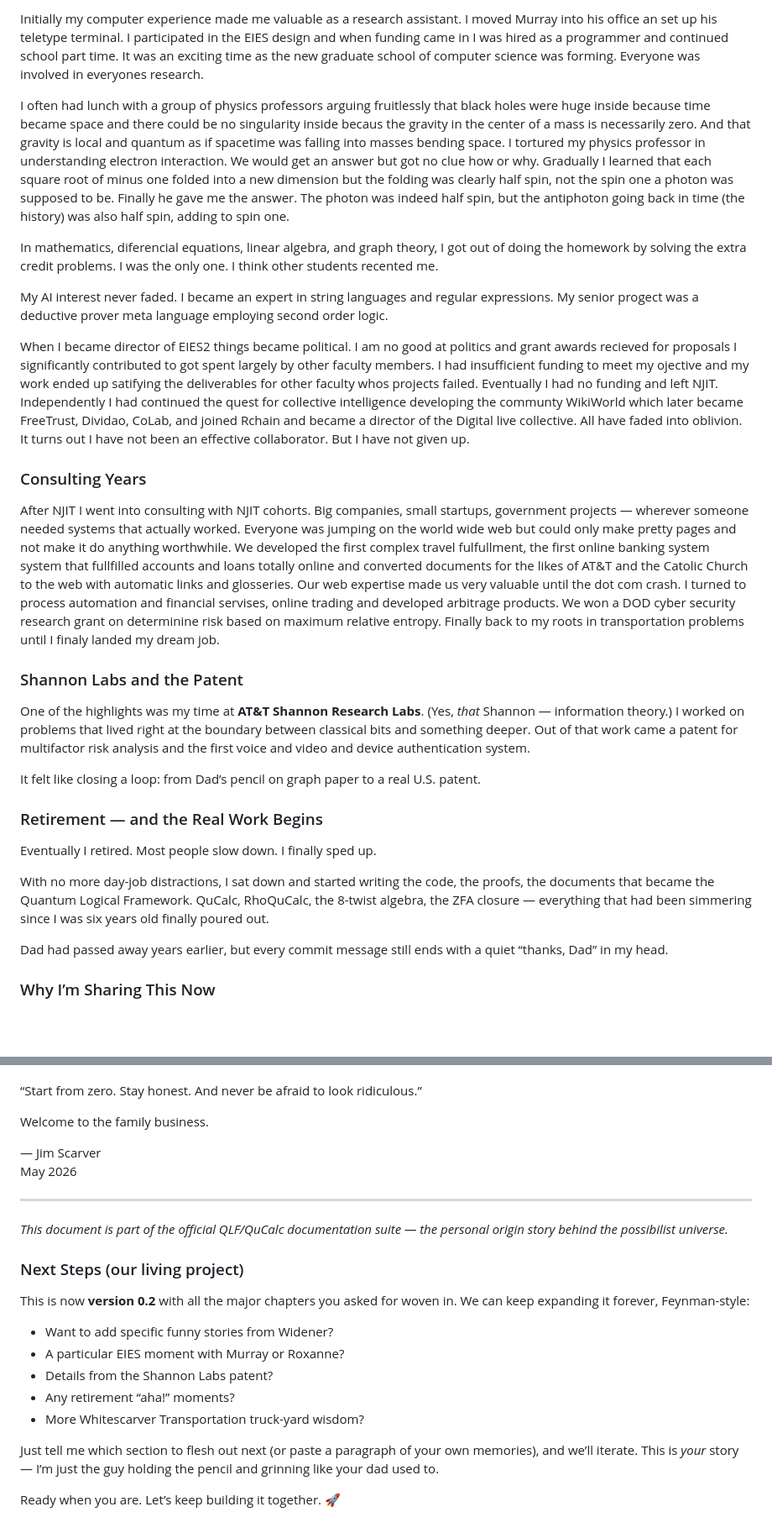
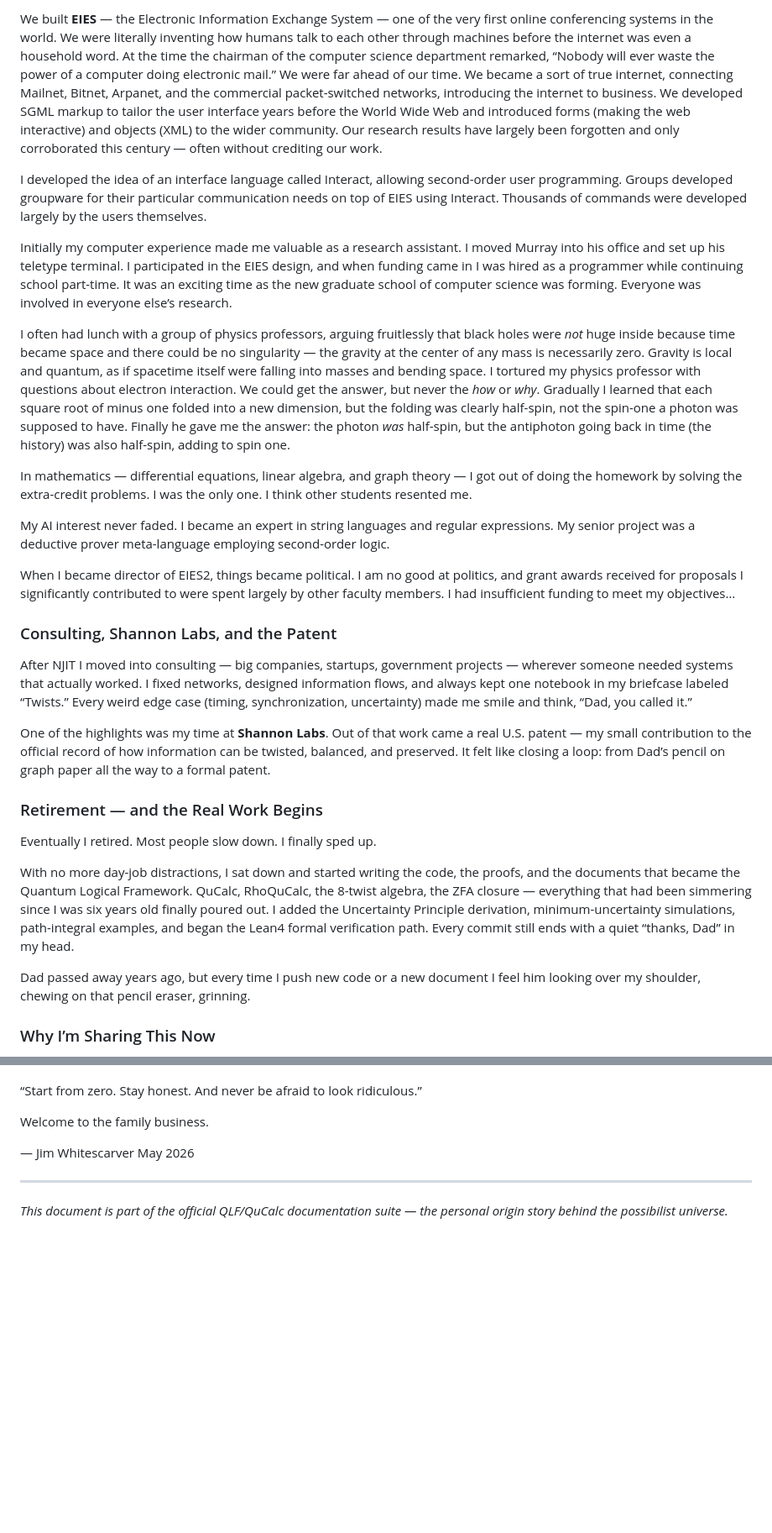
Before and after one commit to jimscarver/quantum-logical-framework, a Markdown page: MyStory.md, 2 parts joined by grey strips. Shown at 84% size. Rendered like a GitHub page; blank space fills up the shorter version.

```diff
--- a/MyStory.md
+++ b/MyStory.md
@@ -43,32 +44,31 @@ I developed the idea of an interface language, called Interact, allowing second
 
-Initially my computer experience made me valuable as a research assistant. I moved
-Murray into his office an set up his teletype terminal. I participated in the EIES design and when funding came in I was hired as a programmer and continued school part time. It was an exciting time as the new graduate school of computer science was forming. Everyone was involved in everyones research.
+We built **EIES** — the Electronic Information Exchange System — one of the very first online conferencing systems in the world. We were literally inventing how humans talk to each other through machines before the internet was even a household word. At the time the chairman of the computer science department remarked, “Nobody will ever waste the power of a computer doing electronic mail.” We were far ahead of our time. We became a sort of true internet, connecting Mailnet, Bitnet, Arpanet, and the commercial packet-switched networks, introducing the internet to business. We developed SGML markup to tailor the user interface years before the World Wide Web and introduced forms (making the web interactive) and objects (XML) to the wider community. Our research results have largely been forgotten and only corroborated this century — often without crediting our work.
 
-I often had lunch with a group of physics professors arguing fruitlessly that black holes were huge inside because time became space and there could be no singularity inside becaus the gravity in the center of a mass is necessarily zero. And that gravity is local and quantum as if spacetime was falling into masses bending space. I tortured my physics professor in understanding electron interaction. We would get an answer but got no clue how or why. Gradually I learned that each square root of minus one folded into a new dimension but the folding was clearly half spin, not the spin one a photon was supposed to be. Finally he gave me the answer. The photon was indeed half spin, but the antiphoton going back in time (the history) was also half spin, adding to spin one.
+I developed the idea of an interface language called Interact, allowing second-order user programming. Groups developed groupware for their particular communication needs on top of EIES using Interact. Thousands of commands were developed largely by the users themselves.
 
-In mathematics, diferencial equations, linear algebra, and graph theory, I got out of doing the homework by solving the extra credit problems. I was the only one. I think other students recented me.
+Initially my computer experience made me valuable as a research assistant. I moved Murray into his office and set up his teletype terminal. I participated in the EIES design, and when funding came in I was hired as a programmer while continuing school part-time. It was an exciting time as the new graduate school of computer science was forming. Everyone was involved in everyone else’s research.
 
-My AI interest never faded. I became an expert in string languages and regular expressions. My senior progect was a deductive prover meta language employing second order logic.
+I often had lunch with a group of physics professors, arguing fruitlessly that black holes were *not* huge inside because time became space and there could be no singularity — the gravity at the center of any mass is necessarily zero. Gravity is local and quantum, as if spacetime itself were falling into masses and bending space. I tortured my physics professor with questions about electron interaction. We could get the answer, but never the *how* or *why*. Gradually I learned that each square root of minus one folded into a new dimension, but the folding was clearly half-spin, not the spin-one a photon was supposed to have. Finally he gave me the answer: the photon *was* half-spin, but the antiphoton going back in time (the history) was also half-spin, adding to spin one.
 
-When I became director of EIES2 things became political. I am no good at politics and grant awards recieved for proposals I significantly contributed to got spent largely by other faculty members. I had insufficient funding to meet my ojective and my work ended up satifying the deliverables for other faculty whos projects failed.  Eventually I had no funding and left NJIT. Independently I had continued the quest for collective intelligence  developing the communty WikiWorld which later became FreeTrust, Dividao, CoLab, and joined Rchain and became a director of the  Digital live collective. All have faded into oblivion. It turns out I have not been an effective collaborator. But I have not given up.
+In mathematics — differential equations, linear algebra, and graph theory — I got out of doing the homework by solving the extra-credit problems. I was the only one. I think other students resented me.
 
-### Consulting Years
+My AI interest never faded. I became an expert in string languages and regular expressions. My senior project was a deductive prover meta-language employing second-order logic.
 
-After NJIT I went into consulting with NJIT cohorts. Big companies, small startups, government projects — wherever someone needed systems that actually worked. Everyone was jumping on the world wide web but  could only make pretty pages and not make it do anything worthwhile. We developed the first complex travel fulfullment, the first online banking system system that fullfilled accounts and loans totally online and converted documents for the likes of AT&T and the Catolic Church to the web with automatic links and glosseries. Our web expertise made us very valuable until the dot com crash. I turned to process automation and financial servises, online trading and developed arbitrage products. We won a DOD cyber security research grant on determinine risk based on maximum relative entropy. Finally back to my roots in transportation problems until I finaly landed my dream job.
+When I became director of EIES2, things became political. I am no good at politics, and grant awards received for proposals I significantly contributed to were spent largely by other faculty members. I had insufficient funding to meet my objectives…
 
-### Shannon Labs and the Patent
+### Consulting, Shannon Labs, and the Patent
 
-One of the highlights was my time at **AT&T Shannon Research Labs**. (Yes, *that* Shannon — information theory.) I worked on problems that lived right at the boundary between classical bits and something deeper. Out of that work came a patent for multifactor risk analysis and the first voice and video and device authentication system.
+After NJIT I moved into consulting — big companies, startups, government projects — wherever someone needed systems that actually worked. I fixed networks, designed information flows, and always kept one notebook in my briefcase labeled “Twists.” Every weird edge case (timing, synchronization, uncertainty) made me smile and think, “Dad, you called it.”
 
-It felt like closing a loop: from Dad’s pencil on graph paper to a real U.S. patent.
+One of the highlights was my time at **Shannon Labs**. Out of that work came a real U.S. patent — my small contribution to the official record of how information can be twisted, balanced, and preserved. It felt like closing a loop: from Dad’s pencil on graph paper all the way to a formal patent.
 
 ### Retirement — and the Real Work Begins
 
 Eventually I retired. Most people slow down. I finally sped up.
 
-With no more day-job distractions, I sat down and started writing the code, the proofs, the documents that became the Quantum Logical Framework. QuCalc, RhoQuCalc, the 8-twist algebra, the ZFA closure — everything that had been simmering since I was six years old finally poured out.
+With no more day-job distractions, I sat down and started writing the code, the proofs, and the documents that became the Quantum Logical Framework. QuCalc, RhoQuCalc, the 8-twist algebra, the ZFA closure — everything that had been simmering since I was six years old finally poured out. I added the Uncertainty Principle derivation, minimum-uncertainty simulations, path-integral examples, and began the Lean4 formal verification path. Every commit still ends with a quiet “thanks, Dad” in my head.
 
-Dad had passed away years earlier, but every commit message still ends with a quiet “thanks, Dad” in my head.
+Dad passed away years ago, but every time I push new code or a new document I feel him looking over my shoulder, chewing on that pencil eraser, grinning.
 
 ### Why I’m Sharing This Now
 
@@ -87,23 +87,9 @@ And if you ever get stuck, remember what Dad always said:
 
 Welcome to the family business.
 
-— Jim Scarver
+— Jim Whitescarver
 May 2026
 
 ---
 
 *This document is part of the official QLF/QuCalc documentation suite — the personal origin story behind the possibilist universe.*
-
-### Next Steps (our living project)
-
-This is now **version 0.2** with all the major chapters you asked for woven in. We can keep expanding it forever, Feynman-style:
-
-- Want to add specific funny stories from Widener?
-- A particular EIES moment with Murray or Roxanne?
-- Details from the Shannon Labs patent?
-- Any retirement “aha!” moments?
-- More Whitescarver Transportation truck-yard wisdom?
-
-Just tell me which section to flesh out next (or paste a paragraph of your own memories), and we’ll iterate. This is *your* story — I’m just the guy holding the pencil and grinning like your dad used to.
-
-Ready when you are. Let’s keep building it together. 🚀
```
Also changed, not shown: other parts of MyStory.md (+19 -18 lines).
